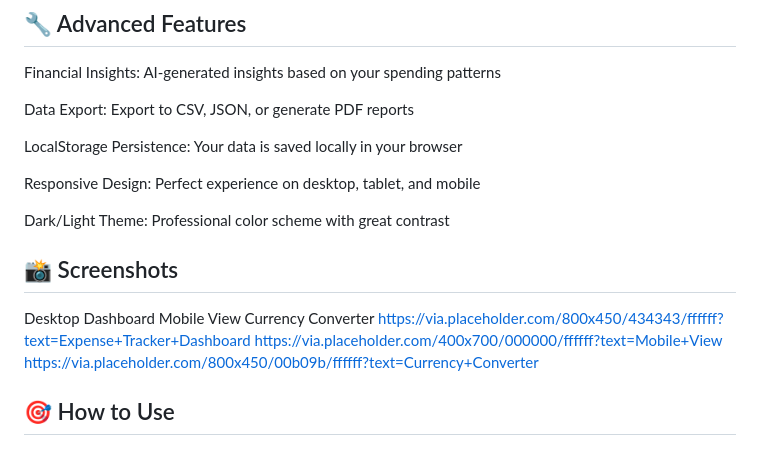
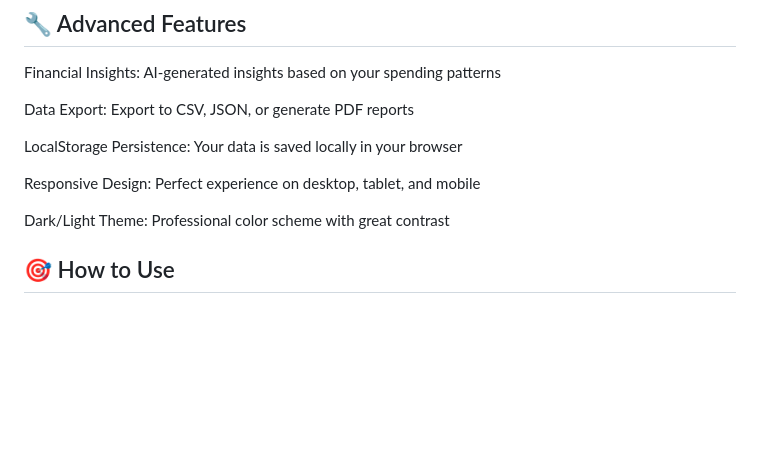
Before and after one commit to elagiaunified/intermediate-projects, a Markdown page: expense-tracker/README.md, the part around the change. Rendered like a GitHub page; blank space fills up the shorter version.

```diff
--- a/expense-tracker/README.md
+++ b/expense-tracker/README.md
@@ -54,10 +54,6 @@ LocalStorage Persistence: Your data is saved locally in your browser
 Responsive Design: Perfect experience on desktop, tablet, and mobile
 
 Dark/Light Theme: Professional color scheme with great contrast
-
-## 📸 Screenshots
-Desktop Dashboard	Mobile View	Currency Converter
-https://via.placeholder.com/800x450/434343/ffffff?text=Expense+Tracker+Dashboard	https://via.placeholder.com/400x700/000000/ffffff?text=Mobile+View	https://via.placeholder.com/800x450/00b09b/ffffff?text=Currency+Converter
 
 ## 🎯 How to Use
 ### Getting Started
```
